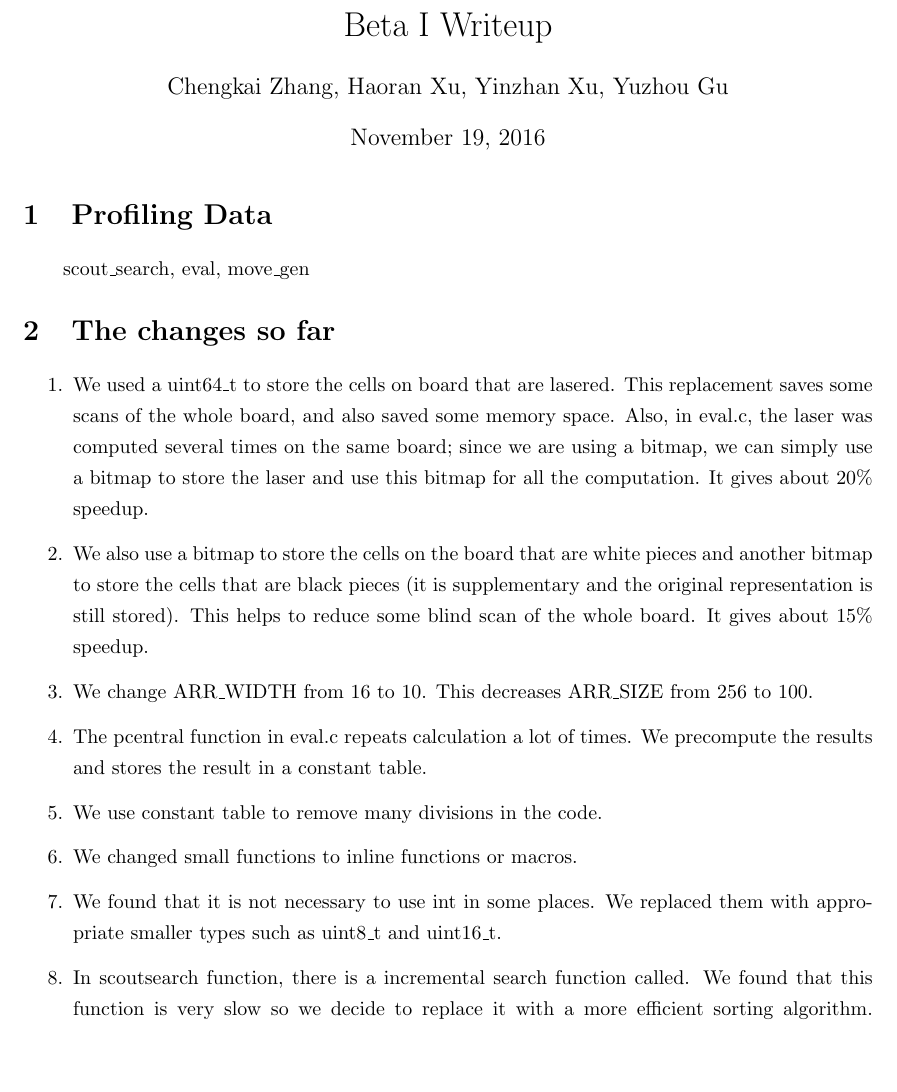
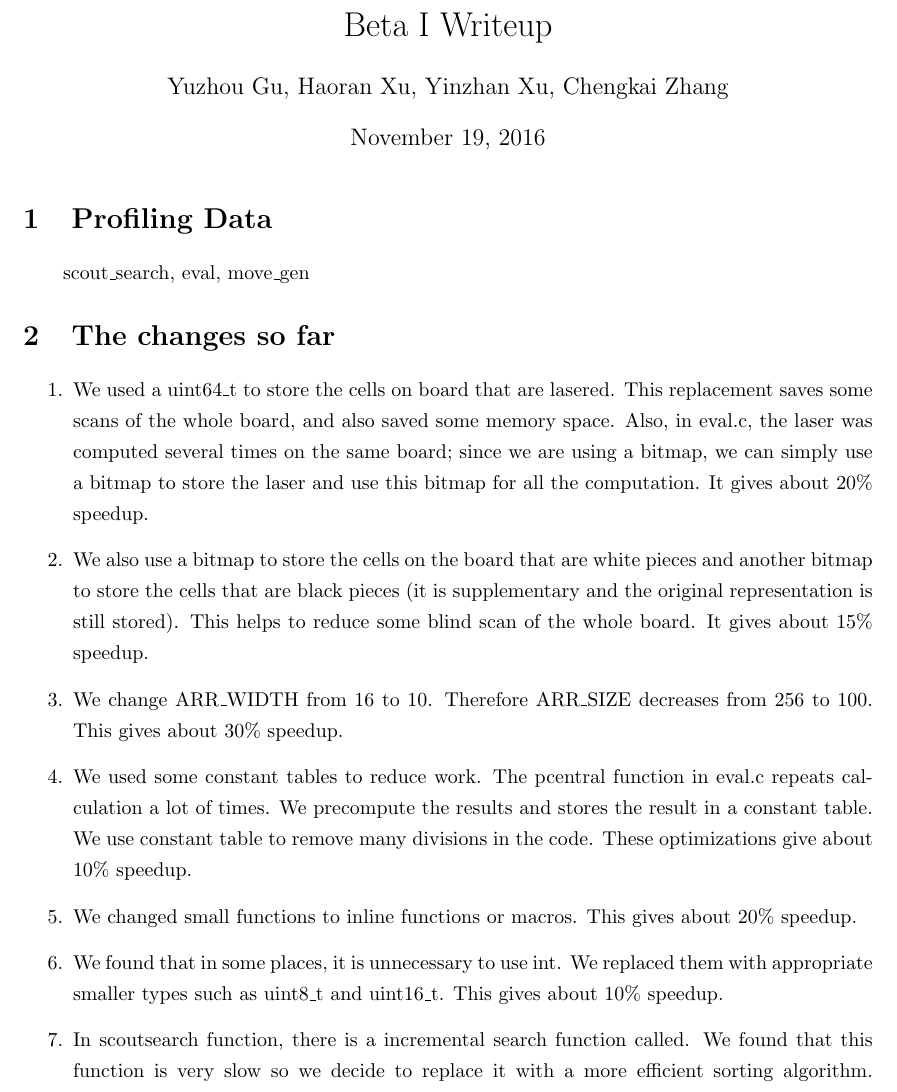
Before and after one commit to sillycross/Leiserchess---MIT-6.172-Fall16-Final-Project, a LaTeX document (beta1_writeup/writeup.tex): part of page 1 of 2, cut so that both start at the same text, the shorter picture padded with empty space. Compiled offline with pdfLaTeX.

Commit message:
some modification

```diff
--- a/beta1_writeup/writeup.tex
+++ b/beta1_writeup/writeup.tex
@@ -25,7 +25,7 @@
 \setlength{\baselineskip}{1.3\baselineskip}
 
 \title{Beta I Writeup}
-\author{Chengkai Zhang, Haoran Xu, Yinzhan Xu, Yuzhou Gu}
+\author{Yuzhou Gu, Haoran Xu, Yinzhan Xu, Chengkai Zhang}
 \maketitle{}
 
 \section{Profiling Data}
@@ -37,15 +37,15 @@ scout\_search, eval, move\_gen
 \begin{enumerate}
 	\item We used a uint64\_t to store the cells on board that are lasered. This replacement saves some scans of the whole board, and also saved some memory space. Also, in eval.c, the laser was computed several times on the same board; since we are using a bitmap, we can simply use a bitmap to store the laser and use this bitmap for all the computation. It gives about $20\%$ speedup.
 
-		\item We also use a bitmap to store the cells on the board that are white pieces and another bitmap to store the cells that are black pieces (it is supplementary and the original representation is still stored). This helps to reduce some blind scan of the whole board.  It gives about $15\%$ speedup.
+	\item We also use a bitmap to store the cells on the board that are white pieces and another bitmap to store the cells that are black pieces (it is supplementary and the original representation is still stored). This helps to reduce some blind scan of the whole board.  It gives about $15\%$ speedup.
 
-
-	\item We change ARR\_WIDTH from 16 to 10. This decreases ARR\_SIZE from 256 to 100.
-	\item The pcentral function in eval.c repeats calculation a lot of times. We precompute the results and stores the result in a constant table.
-	\item We use constant table to remove many divisions in the code.
-	\item We changed small functions to inline functions or macros.
-	\item We found that it is not necessary to use int in some places. We replaced them with appropriate smaller types such as uint8\_t and uint16\_t.
-
+	\item We change ARR\_WIDTH from 16 to 10. Therefore ARR\_SIZE decreases from 256 to 100. This gives about $30\%$ speedup.
+	\item We used some constant tables to reduce work.
+	The pcentral function in eval.c repeats calculation a lot of times. We precompute the results and stores the result in a constant table.
+	We use constant table to remove many divisions in the code.
+	These optimizations give about $10\%$ speedup.
+	\item We changed small functions to inline functions or macros. This gives about $20\%$ speedup.
+	\item We found that in some places, it is unnecessary to use int. We replaced them with appropriate smaller types such as uint8\_t and uint16\_t. This gives about $10\%$ speedup.
 
 	\item In scoutsearch function, there is a incremental search function called. We found that this function is very slow so we decide to replace it with a more efficient sorting algorithm. First we tried quick sort but that does not help. Then we discover that mostly only the smallest several items will be used, so we decide to find the smallest element each time with the iteration. Using bruteforce to find it does not make the code faster, so we instead maintained a range tree to maintain the smallest element in the array. It gives about $10\%$ speedup.
 
```
